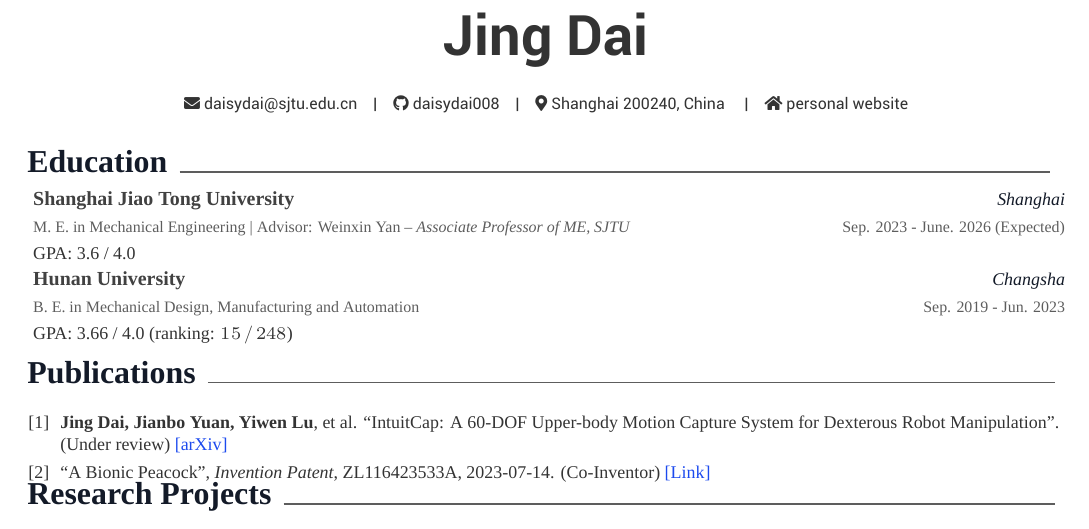
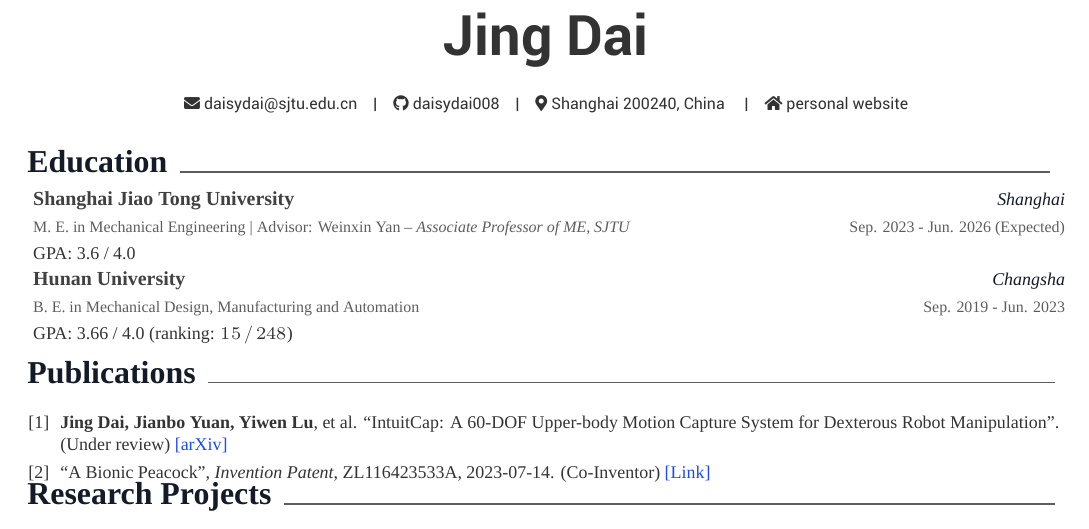
Before and after one commit to daisydai008/daisydai008.github.io, a LaTeX CV (CV/cv.tex, which reads CV/cv/Education.tex): part of page 1 of 2, cut so that both start at the same text. Compiled offline with XeLaTeX; a missing font is replaced by an installed copy or a similar font.

Commit message:
fix the data format in education

```diff
--- a/CV/cv/Education.tex
+++ b/CV/cv/Education.tex
@@ -6,7 +6,7 @@
 	{M. E. in Mechanical Engineering | Advisor: Weinxin Yan -- \textit{Associate Professor of ME, SJTU}} %
 	{Shanghai Jiao Tong University} % Institution     	(
 	{Shanghai} % Location
-	{Sep. 2023 - June. 2026 (Expected)} % Date(s)
+	{Sep. 2023 - Jun. 2026 (Expected)} % Date(s)
 	{
         GPA: 3.6 / 4.0
 	}%  Here, you can introduce your thesis, GPA, supervisor
```
Also changed, not shown: CV/cv.pdf.
